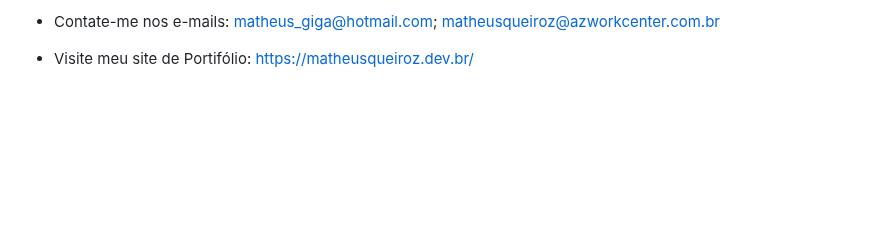
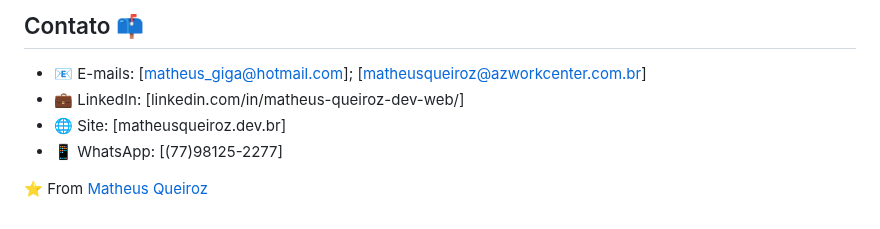
Before and after one commit to matheusqueiroz92/matheusqueiroz92, a Markdown page: README.md, the part around one of its changes. GitHub-like rendering; blank space fills up the shorter version.

```diff
--- a/README.md
+++ b/README.md
@@ -118,4 +71,11 @@ Contato 📫
 
-- Contate-me nos e-mails: matheus_giga@hotmail.com; matheusqueiroz@azworkcenter.com.br
+## Contato 📫
 
-- Visite meu site de Portifólio: https://matheusqueiroz.dev.br/
+- 📧 E-mails: [matheus_giga@hotmail.com]; [matheusqueiroz@azworkcenter.com.br]
+- 💼 LinkedIn: [linkedin.com/in/matheus-queiroz-dev-web/]
+- 🌐 Site: [matheusqueiroz.dev.br]
+- 📱 WhatsApp: [(77)98125-2277]
+
+
+
+⭐️ From [Matheus Queiroz](https://github.com/matheusqueiroz92)
```
Also changed, not shown: other parts of README.md (+10 -57 lines).
